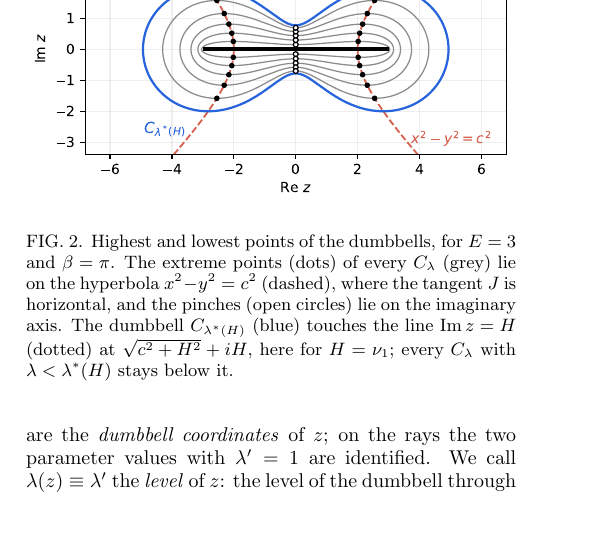
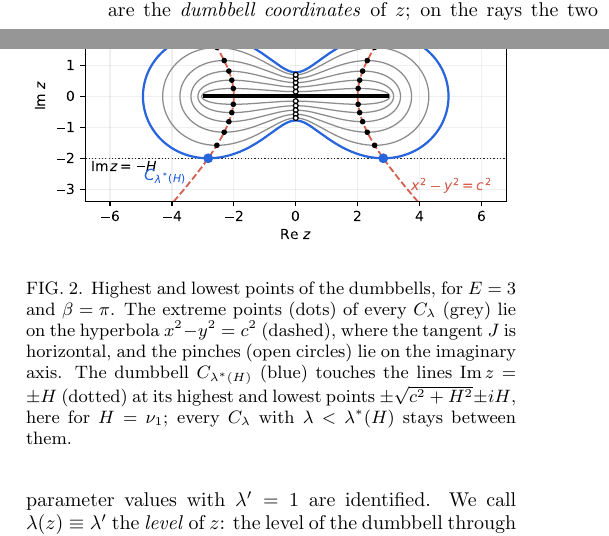
Before and after one commit to aleeschessari/markus_dumbbell_public, a LaTeX paper (ale_idea/bubble_tn_method.tex): part of one column of page 2 of 15 before the commit and two parts of the columns of page 2 of 15 after it, the two joined at a grey line, cut so that both start at the same text. Compiled offline with pdfLaTeX.

Commit message:
Fig. 2: lowest points and Im z = -H; I A: tau = K'(k)/K(k) with k = (L-1)/(L+1)

```diff
--- a/ale_idea/bubble_tn_method.tex
+++ b/ale_idea/bubble_tn_method.tex
@@ -116,7 +116,7 @@ and since the dumbbells are nested, $C_\lambda$ stays within $\lvert\Imag z\rver
 \begin{figure}[t]
   \centering
   \includegraphics[width=\columnwidth]{dumbbell_height.pdf}
-  \caption{Highest and lowest points of the dumbbells, for $E=3$ and $\beta=\pi$. The extreme points (dots) of every $C_\lambda$ (grey) lie on the hyperbola $x^2-y^2=c^2$ (dashed), where the tangent $J$ is horizontal, and the pinches (open circles) lie on the imaginary axis. The dumbbell $C_{\lambda^*(H)}$ (blue) touches the line $\Imag z=H$ (dotted) at $\sqrt{c^2+H^2}+iH$, here for $H=\nu_1$; every $C_\lambda$ with $\lambda<\lambda^*(H)$ stays below it.}
+  \caption{Highest and lowest points of the dumbbells, for $E=3$ and $\beta=\pi$. The extreme points (dots) of every $C_\lambda$ (grey) lie on the hyperbola $x^2-y^2=c^2$ (dashed), where the tangent $J$ is horizontal, and the pinches (open circles) lie on the imaginary axis. The dumbbell $C_{\lambda^*(H)}$ (blue) touches the lines $\Imag z=\pm H$ (dotted) at its highest and lowest points $\pm\sqrt{c^2+H^2}\pm iH$, here for $H=\nu_1$; every $C_\lambda$ with $\lambda<\lambda^*(H)$ stays between them.}
   \label{fig:height}
 \end{figure}
 
```
Also changed, not shown: ale_idea/bubble_tn_method.pdf, ale_idea/dumbbell_height.pdf, ale_idea/dumbbell_height.png, ale_idea/bubble_tn_method.tex (2 more changed lines).
